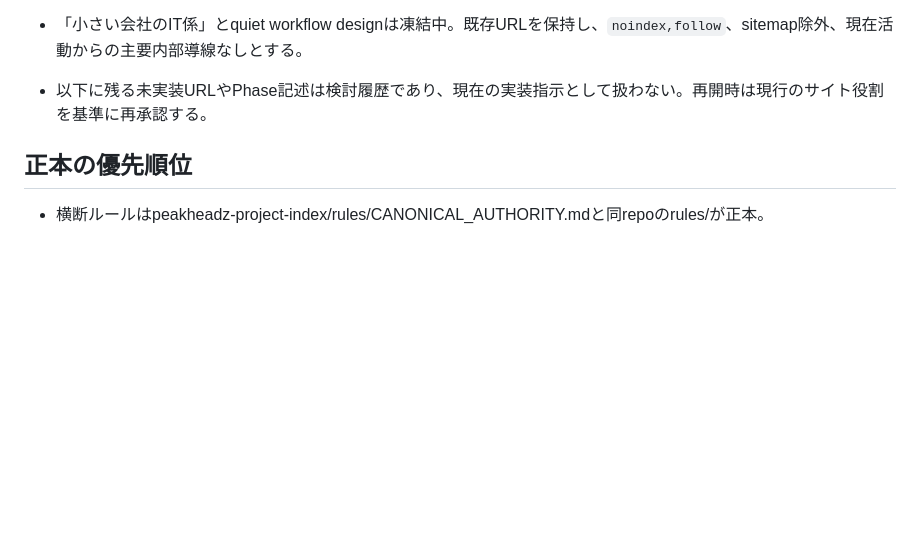
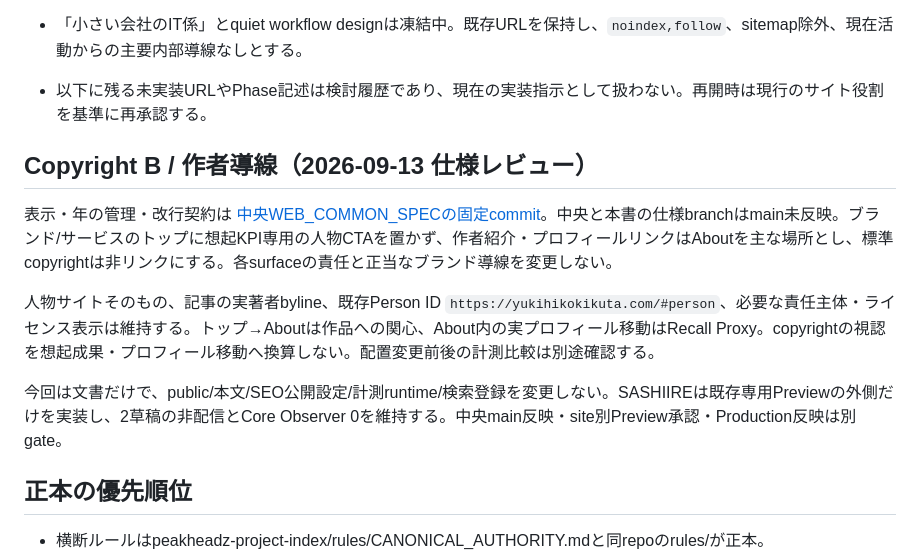
Before and after one commit to yukiPHZ/peakheadz-site, a Markdown page: docs/serp-conquest/README.md, the part around the change. GitHub-like rendering; blank space fills up the shorter version.

Commit message:
Align copyright B author navigation explanation with central policy

```diff
--- a/docs/serp-conquest/README.md
+++ b/docs/serp-conquest/README.md
@@ -13,6 +13,14 @@
 - PEAKHEADZ本体では一般検索キーワードを大量獲得せず、具体的な検索需要は各ブランド・プロジェクトが受け持つ。
 - 「小さい会社のIT係」とquiet workflow designは凍結中。既存URLを保持し、`noindex,follow`、sitemap除外、現在活動からの主要内部導線なしとする。
 - 以下に残る未実装URLやPhase記述は検討履歴であり、現在の実装指示として扱わない。再開時は現行のサイト役割を基準に再承認する。
+
+## Copyright B / 作者導線（2026-09-13 仕様レビュー）
+
+表示・年の管理・改行契約は [中央WEB_COMMON_SPECの固定commit](https://github.com/yukiPHZ/peakheadz-project-index/blob/c747f8466ed75a589d0dd72c92eb0958820bba70/rules/WEB_COMMON_SPEC.md#copyright--author-navigation)。中央と本書の仕様branchはmain未反映。ブランド/サービスのトップに想起KPI専用の人物CTAを置かず、作者紹介・プロフィールリンクはAboutを主な場所とし、標準copyrightは非リンクにする。各surfaceの責任と正当なブランド導線を変更しない。
+
+人物サイトそのもの、記事の実著者byline、既存Person ID `https://yukihikokikuta.com/#person`、必要な責任主体・ライセンス表示は維持する。トップ→Aboutは作品への関心、About内の実プロフィール移動はRecall Proxy。copyrightの視認を想起成果・プロフィール移動へ換算しない。配置変更前後の計測比較は別途確認する。
+
+今回は文書だけで、public/本文/SEO公開設定/計測runtime/検索登録を変更しない。SASHIIREは既存専用Previewの外側だけを実装し、2草稿の非配信とCore Observer 0を維持する。中央main反映・site別Preview承認・Production反映は別gate。
 
 ## 正本の優先順位
 
```
